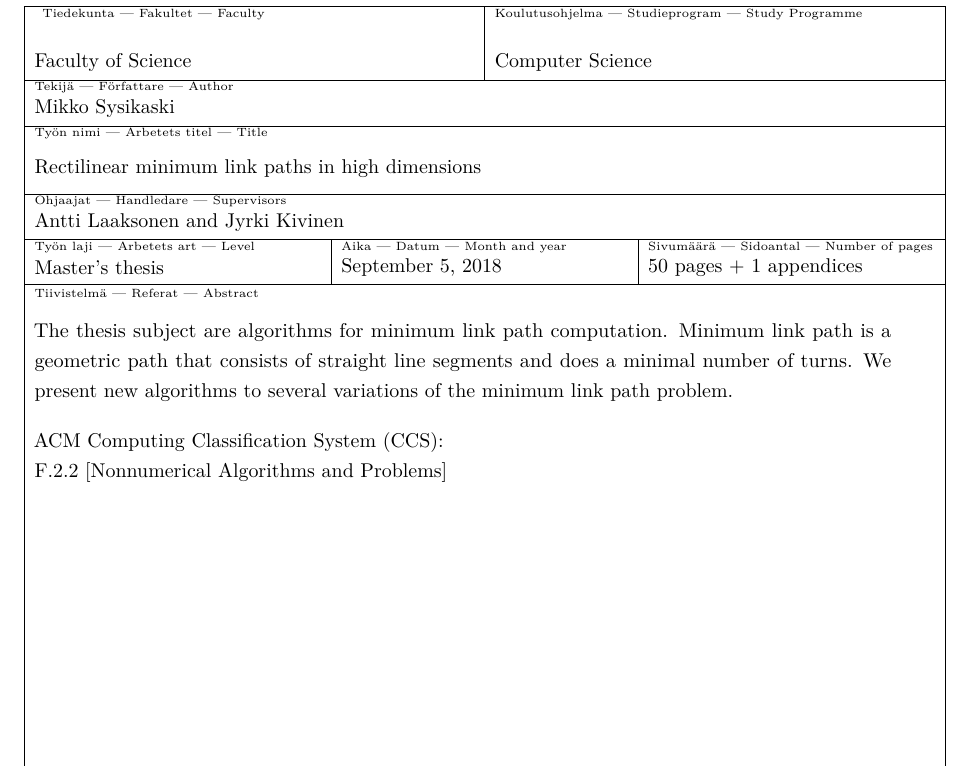
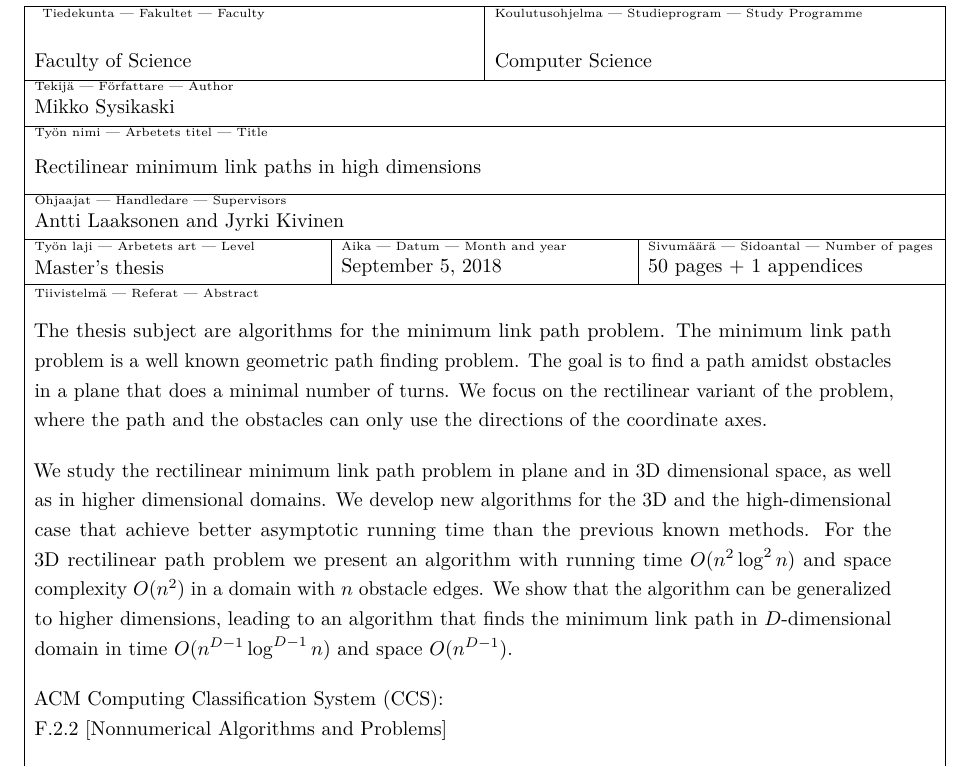
Before and after one commit to sisu/gradu, a LaTeX document (gradu.tex): part of page 2 of 55, cut so that both start at the same text. Compiled offline with pdfLaTeX.

Commit message:
Better abstract.

```diff
--- a/gradu.tex
+++ b/gradu.tex
@@ -133,38 +128,18 @@ F.2.2 [Nonnumerical Algorithms and Problems]}}
 
 \supervisors{Antti Laaksonen and Jyrki Kivinen}
 
-%default (40 cr thesis)
-%\program{Computer Science}
-
-%Computer Science Master's Programme thesis, 30 cr
-%\program{Study Programme in Computer Science}
-
-%Data Science thesis, 30 cr
-%\program{Master's Programme in Data Science}
-
-%Bachelor's thesis
-%\level{Bachelor's thesis}
-%Computer Science Bachelor's Programme (2017->) thesis
-%\program{Bachelor's Programme in Computer Science}
-
-% For CS Master's Programme thesis 2017->
-%\additionalinformation{Thesis for the Algorithms study track }
-%\additionalinformation{Thesis for the Networking and Services study track}
-%\additionalinformation{Thesis for the Software Systems study track}
-
-% For CS Master's thesis if you follow CS degree requirements prior 2017
-%\additionalinformation{Thesis for the Algorithmic Bioinformatics subprogramme}
 \additionalinformation{Thesis for the Algorithms, Data Analytics and Machine Learning subprogramme}
-%\additionalinformation{Thesis for the Networking and Services subprogramme}
-%\additionalinformation{Thesis for the Software Systems subprogramme}
-
-%\level{Seminar essay}
-%\additionalinformation{Essay for Seminar on ...}
 
 \begin{abstract}
-The thesis subject are algorithms for minimum link path computation.
-Minimum link path is a geometric path that consists of straight line segments and does a minimal number of turns.
-We present new algorithms to several variations of the minimum link path problem.
+The thesis subject are algorithms for the minimum link path problem.
+The minimum link path problem is a well known geometric path finding problem.
+The goal is to find a path amidst obstacles in a plane that does a minimal number of turns.
+We focus on the rectilinear variant of the problem, where the path and the obstacles can only use the directions of the coordinate axes.
+
+We study the rectilinear minimum link path problem in plane and in 3D dimensional space, as well as in higher dimensional domains.
+We develop new algorithms for the 3D and the high-dimensional case that achieve better asymptotic running time than the previous known methods.
+For the 3D rectilinear path problem we present an algorithm with running time $O(n^2\log^2 n)$ and space complexity $O(n^2)$ in a domain with $n$ obstacle edges.
+We show that the algorithm can be generalized to higher dimensions, leading to an algorithm that finds the minimum link path in $D$-dimensional domain in time $O(n^{D-1}\log^{D-1} n)$ and space $O(n^{D-1})$.
 \end{abstract}
 
 \mytableofcontents
```
Also changed, not shown: gradu.tex (5 more changed lines).
